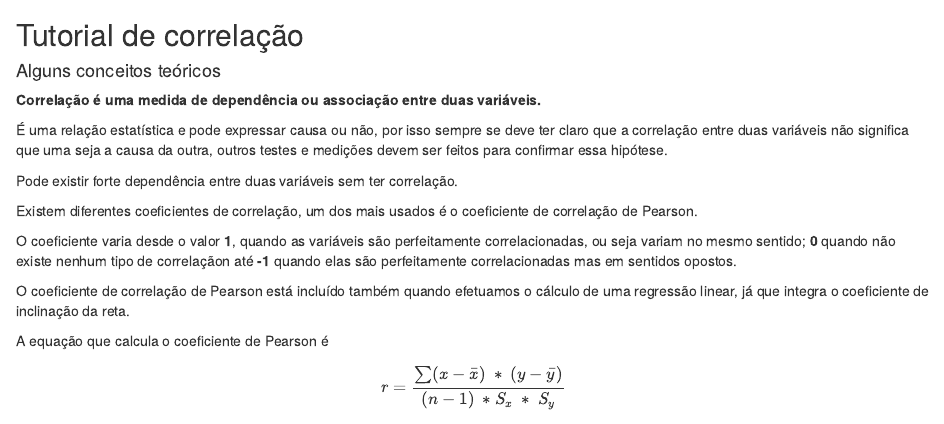
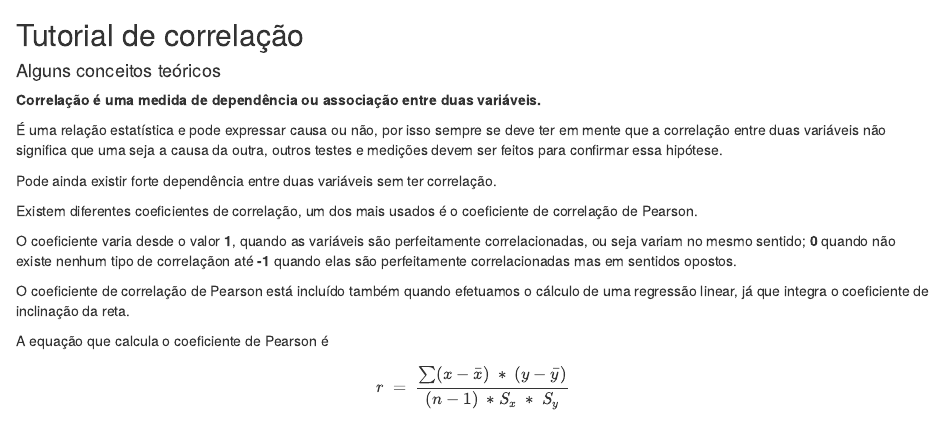
Before and after one commit to HumbertoSubiza/R_tutorials, an R Markdown document (02_correlation.Rmd): the page in a window 1100 px wide, from its top. The pictures show the output file 02_correlation.html that the author committed with the source, opened offline.

Commit message:
6 improvements

```diff
--- a/02_correlation.Rmd
+++ b/02_correlation.Rmd
@@ -15,9 +15,9 @@ knitr::opts_chunk$set(echo = TRUE, warning=FALSE, message=FALSE, fig.align='cent
 
 **Correlação é uma medida de dependência ou associação entre duas variáveis.**
 
-É uma relação estatística e pode expressar causa ou não, por isso sempre se deve ter claro que a correlação entre duas variáveis não significa que uma seja a causa da outra, outros testes e medições devem ser feitos para confirmar essa hipótese.
+É uma relação estatística e pode expressar causa ou não, por isso sempre se deve ter em mente que a correlação entre duas variáveis não significa que uma seja a causa da outra, outros testes e medições devem ser feitos para confirmar essa hipótese.
 
-Pode existir forte dependência entre duas variáveis sem ter correlação.
+Pode ainda existir forte dependência entre duas variáveis sem ter correlação.
 
 Existem diferentes coeficientes de correlação, um dos mais usados é o coeficiente de correlação de Pearson.
 
```
Also changed, not shown: 02_correlation.html, 02_correlation.Rmd (2 more changed lines).
